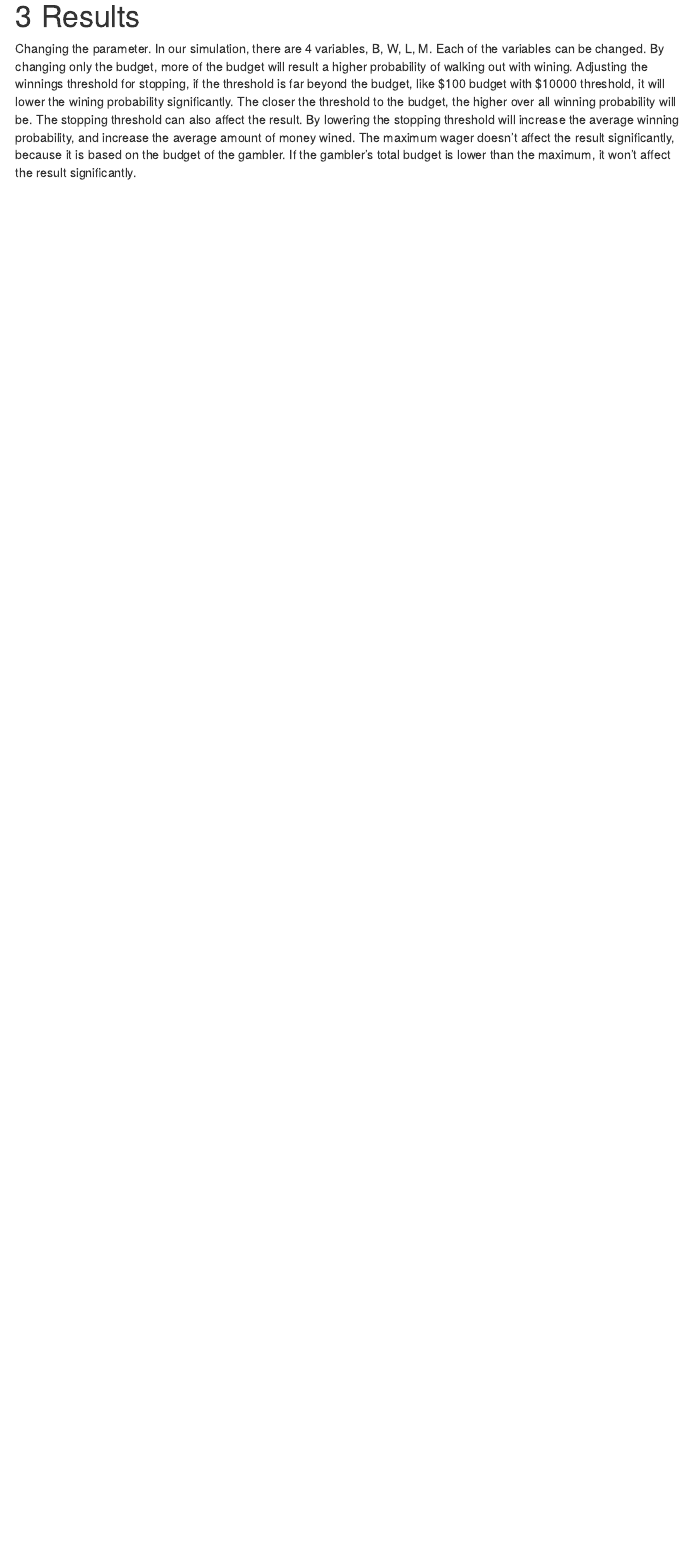
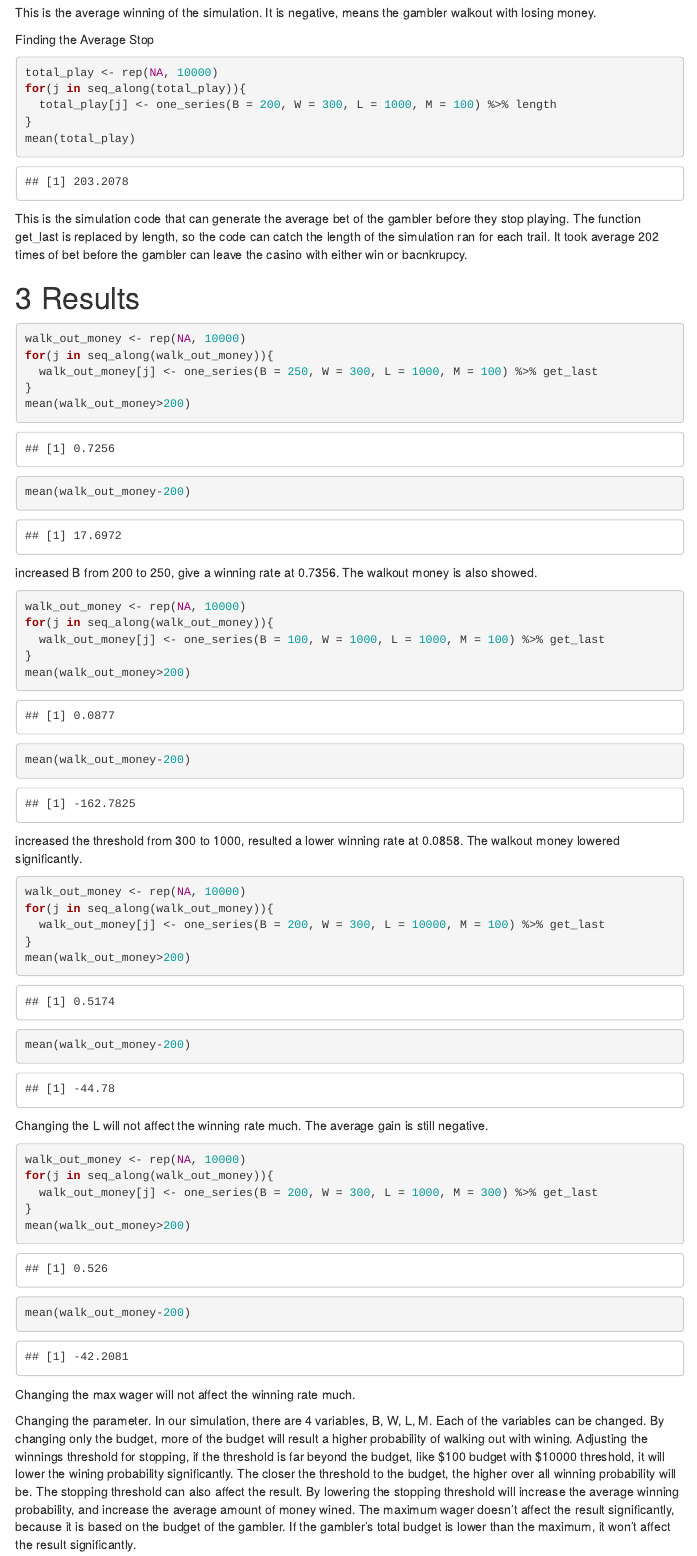
Before and after one commit to minghaozhao1/-probability-and-inference-portfolio-Zhao-Minghao, an R Markdown document (01-roulette-simulation/writeup.Rmd): the page in a window 1100 px wide, from 4800 px down before the commit and from 4880 px down after it. The pictures show the output file 01-roulette-simulation/writeup.html that the author committed with the source, opened offline; menus at the side of the page are left out.

Commit message:
It will take 5 minutes for the code to knit.

````diff
--- a/01-roulette-simulation/writeup.Rmd
+++ b/01-roulette-simulation/writeup.Rmd
@@ -172,12 +174,19 @@ mean(walk_out_money > 200)
 ```{r}
 mean(walk_out_money - 200)
 ```
+This is the average winning of the simulation. It is negative, means the gambler walkout with losing money.
 
 
 
-
-
-
+Finding the Average Stop
+```{r}
+total_play <- rep(NA, 10000)
+for(j in seq_along(total_play)){
+  total_play[j] <- one_series(B = 200, W = 300, L = 1000, M = 100) %>% length
+}
+mean(total_play)
+```
+This is the simulation code that can generate the average bet of the gambler before they stop playing. The function get_last is replaced by length, so the code can catch the length of the simulation ran for each trail. It took average 202 times of bet before the gambler can leave the casino with either win or bacnkrupcy.
 
 
 
@@ -185,6 +194,44 @@ mean(walk_out_money - 200)
 
 
 # Results
+```{r}
+walk_out_money <- rep(NA, 10000)
+for(j in seq_along(walk_out_money)){
+  walk_out_money[j] <- one_series(B = 250, W = 300, L = 1000, M = 100) %>% get_last
+}
+mean(walk_out_money>200)
+mean(walk_out_money-200)
+```
+increased B from 200 to 250, give a winning rate at 0.7356. The walkout money is also showed.
+
+```{r}
+walk_out_money <- rep(NA, 10000)
+for(j in seq_along(walk_out_money)){
+  walk_out_money[j] <- one_series(B = 100, W = 1000, L = 1000, M = 100) %>% get_last
+}
+mean(walk_out_money>200)
+mean(walk_out_money-200)
+```
+increased the threshold from 300 to 1000, resulted a lower winning rate at 0.0858. The walkout money lowered significantly.
+```{r}
+walk_out_money <- rep(NA, 10000)
+for(j in seq_along(walk_out_money)){
+  walk_out_money[j] <- one_series(B = 200, W = 300, L = 10000, M = 100) %>% get_last
+}
+mean(walk_out_money>200)
+mean(walk_out_money-200)
+```
+Changing the L will not affect the winning rate much. The average gain is still negative.
+
+```{r}
+walk_out_money <- rep(NA, 10000)
+for(j in seq_along(walk_out_money)){
+  walk_out_money[j] <- one_series(B = 200, W = 300, L = 1000, M = 300) %>% get_last
+}
+mean(walk_out_money>200)
+mean(walk_out_money-200)
+```
+Changing the max wager will not affect the winning rate much. The average gain almost remain the same. It is still negative.
 
 Changing the parameter.
 In our simulation, there are 4 variables, B, W, L, M. Each of the variables can be changed. By changing only the budget, more of the budget will result a higher probability of walking out with wining. Adjusting the winnings threshold for stopping, if the threshold is far beyond the budget, like $100 budget with $10000 threshold, it will lower the wining probability significantly. The closer the threshold to the budget, the higher over all winning probability will be. The stopping threshold can also affect the result. By lowering the stopping threshold will increase the average winning probability, and increase the average amount of money wined. The maximum wager doesn't affect the result significantly, because it is based on the budget of the gambler. If the gambler's total budget is lower than the maximum, it won't affect the result significantly.
````
Also changed, not shown: 01-roulette-simulation/writeup.html, 01-roulette-simulation/writeup.Rmd (8 more changed lines), 1 other file.
